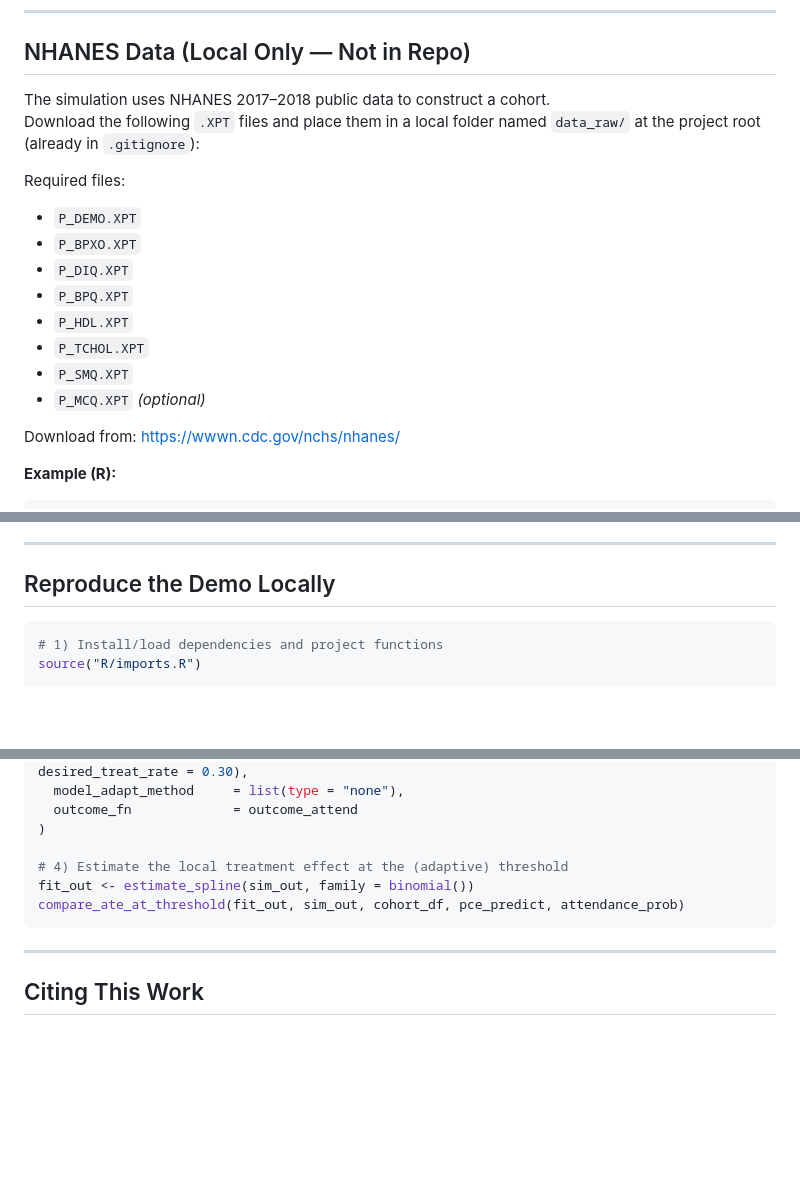
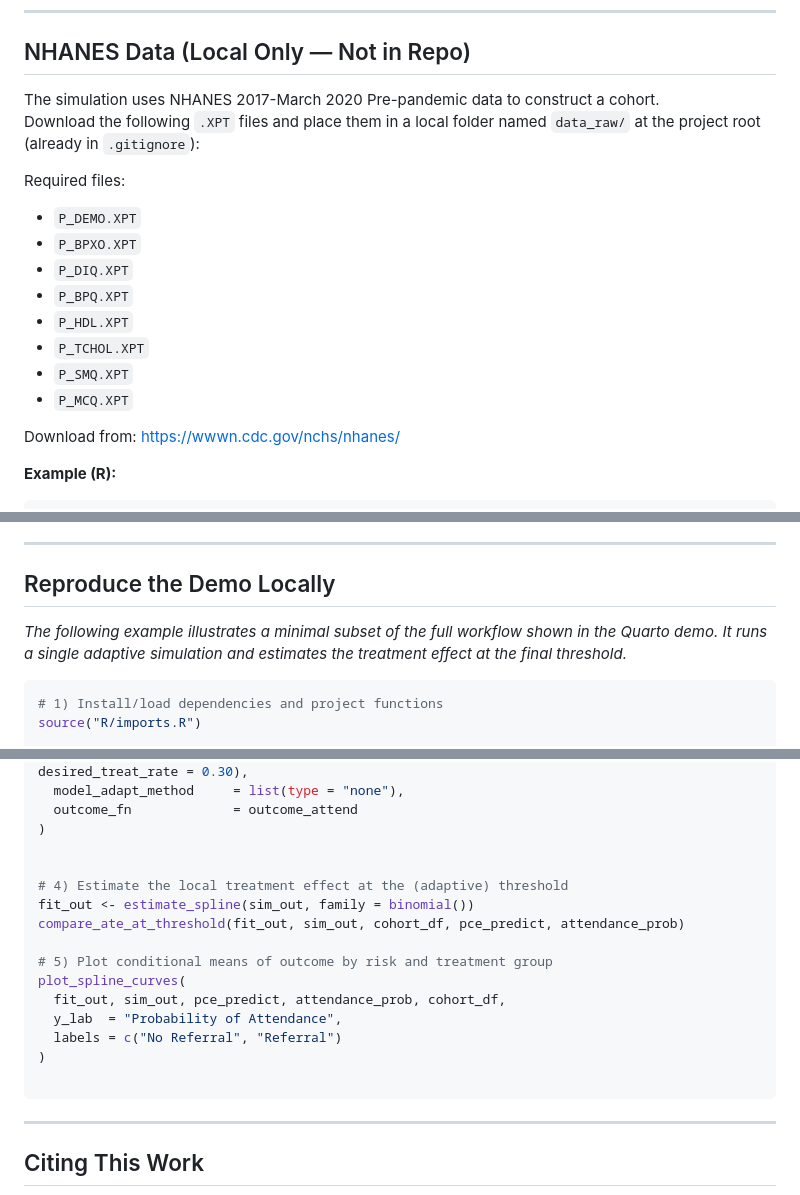
Before and after one commit to cochran4/adaptive_rd, a Markdown page: README.md, 3 parts joined by grey strips. Drawn GitHub-style; blank space fills up the shorter version.

Commit message:
Minor changes to README

````diff
--- a/README.md
+++ b/README.md
@@ -37,7 +37,7 @@ A Quarto-generated HTML demo illustrates the method, threshold dynamics, and est
 
 ## NHANES Data (Local Only — Not in Repo)
 
-The simulation uses NHANES 2017–2018 public data to construct a cohort.
+The simulation uses NHANES 2017-March 2020 Pre-pandemic data to construct a cohort.
 Download the following `.XPT` files and place them in a local folder named `data_raw/` at the project root (already in `.gitignore`):
 
 Required files:
@@ -48,7 +48,7 @@ Required files:
 - `P_HDL.XPT`
 - `P_TCHOL.XPT`
 - `P_SMQ.XPT`
-- `P_MCQ.XPT` *(optional)*
+- `P_MCQ.XPT`
 
 Download from: https://wwwn.cdc.gov/nchs/nhanes/
 
@@ -74,6 +74,8 @@ cohort_df <- build_cohort(nh_list, impute = TRUE)
 
 ## Reproduce the Demo Locally
 
+*The following example illustrates a minimal subset of the full workflow shown in the Quarto demo. It runs a single adaptive simulation and estimates the treatment effect at the final threshold.*
+
 ```r
 # 1) Install/load dependencies and project functions
 source("R/imports.R")
@@ -94,9 +96,18 @@ sim_out <- simulate_design(
   outcome_fn             = outcome_attend
 )
 
+
 # 4) Estimate the local treatment effect at the (adaptive) threshold
 fit_out <- estimate_spline(sim_out, family = binomial())
 compare_ate_at_threshold(fit_out, sim_out, cohort_df, pce_predict, attendance_prob)
+
+# 5) Plot conditional means of outcome by risk and treatment group
+plot_spline_curves(
+  fit_out, sim_out, pce_predict, attendance_prob, cohort_df,
+  y_lab  = "Probability of Attendance",
+  labels = c("No Referral", "Referral")
+)
+
 ```
 
 ---
````
